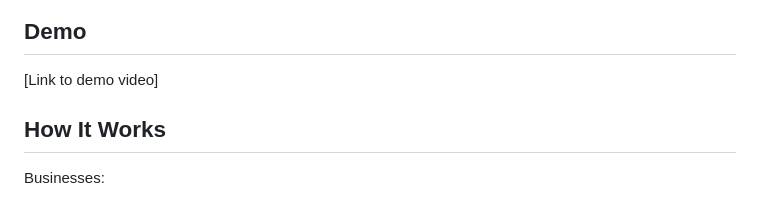
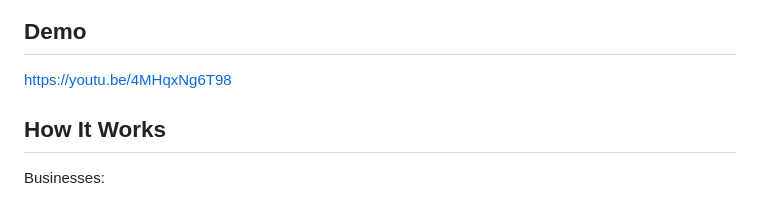
Before and after one commit to AaritKumar/blindmanagementsystem, a Markdown page: README.md, the part around the change. Rendered like a GitHub page.

Commit message:
Uploaded Demo Video

```diff
--- a/README.md
+++ b/README.md
@@ -84,7 +84,7 @@ Go to: http://127.0.0.1:8000/
 
 ## Demo
 
-[Link to demo video]
+https://youtu.be/4MHqxNg6T98
 
 ## How It Works
 
```
